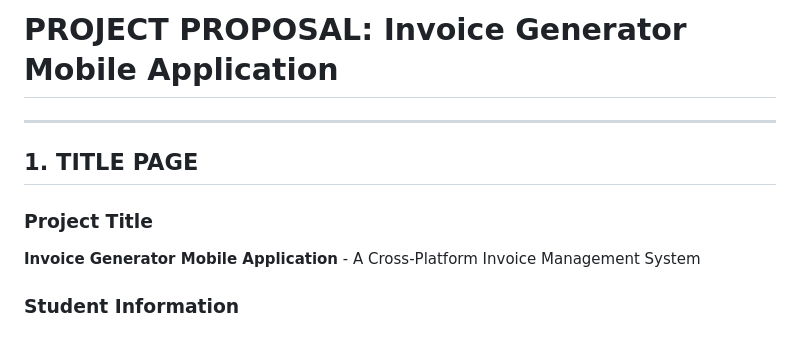
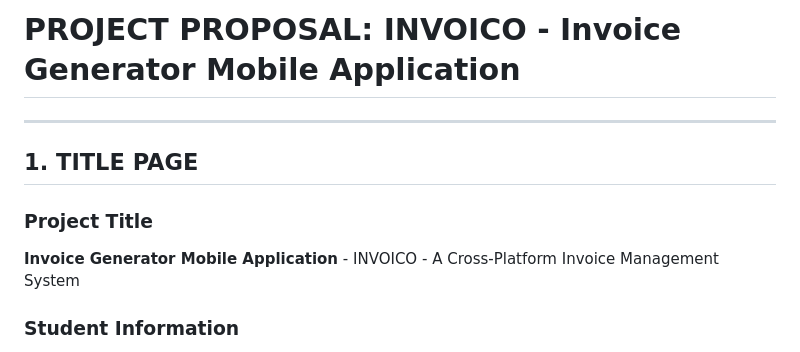
Before and after one commit to ianasriaz/invoice-app-devops, a Markdown page: PROJECT_PROPOSAL.md, the part around the change. Drawn GitHub-style.

Commit message:
Revise project title in proposal document
Updated project title to include 'INVOICO'.

```diff
--- a/PROJECT_PROPOSAL.md
+++ b/PROJECT_PROPOSAL.md
@@ -1,11 +1,11 @@
-# PROJECT PROPOSAL: Invoice Generator Mobile Application
+# PROJECT PROPOSAL: INVOICO - Invoice Generator Mobile Application
 
 ---
 
 ## 1. TITLE PAGE
 
 ### Project Title
-**Invoice Generator Mobile Application** - A Cross-Platform Invoice Management System
+**Invoice Generator Mobile Application** - INVOICO - A Cross-Platform Invoice Management System
 
 ### Student Information
 **Student Name(s):** [Your Name]
```
